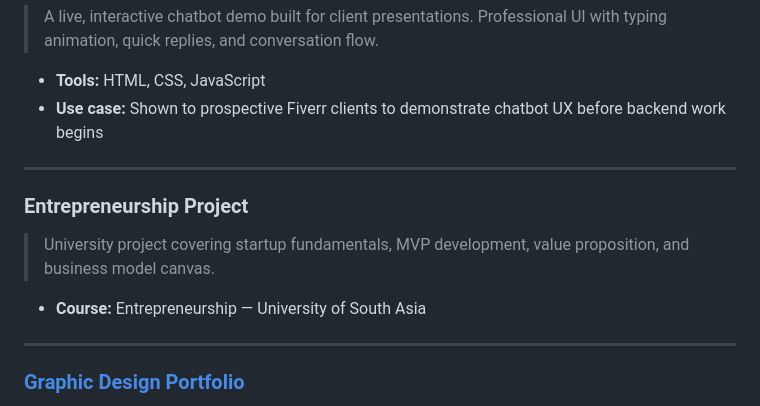
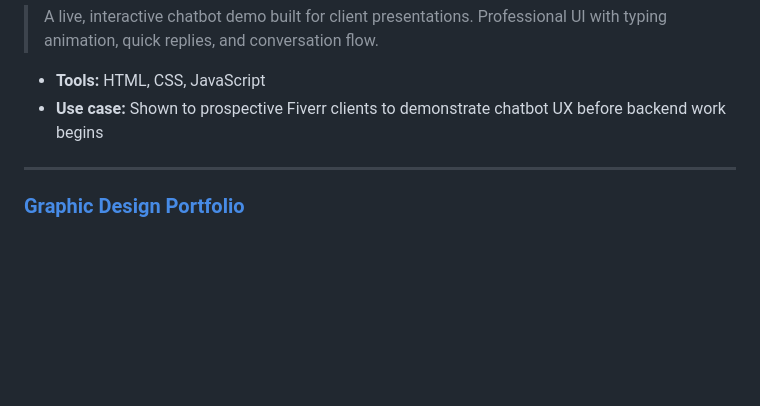
Before and after one commit to Aroojfatima-Dev/Aroojfatima-Dev, a Markdown page: README.md, the part around the change. GitHub-like rendering; blank space fills up the shorter version.

Commit message:
Remove Entrepreneurship Project section from README
Removed details about the Entrepreneurship Project from the README.

```diff
--- a/README.md
+++ b/README.md
@@ -62,12 +62,6 @@ I build custom AI-powered solutions that help businesses automate customer suppo
 
 ---
 
-### Entrepreneurship Project
-> University project covering startup fundamentals, MVP development, value proposition, and business model canvas.
-- **Course:** Entrepreneurship — University of South Asia
-
----
-
 ### [Graphic Design Portfolio](https://github.com/Aroojfatima-Dev/graphic-design-portfolio)
 > A collection of social media posts, branding visuals, and marketing graphics created using AI-assisted design and prompt engineering.
 - **Tools:** Photoshop, Figma, Canva, AI image generation
```
